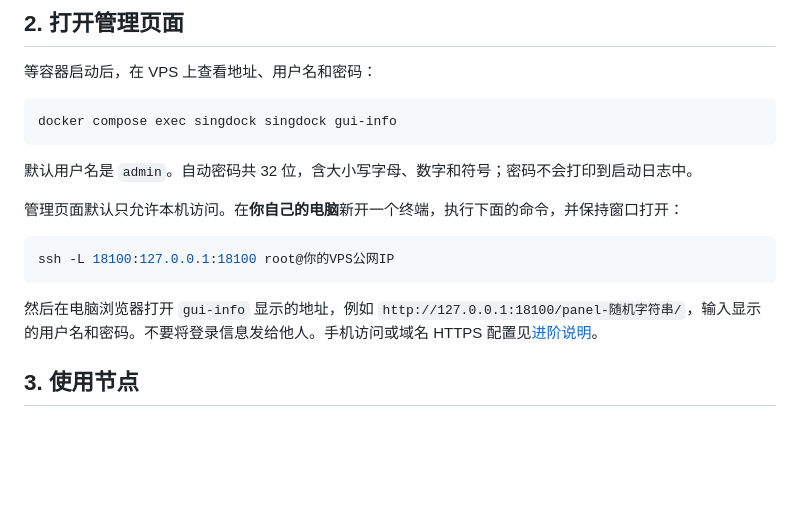
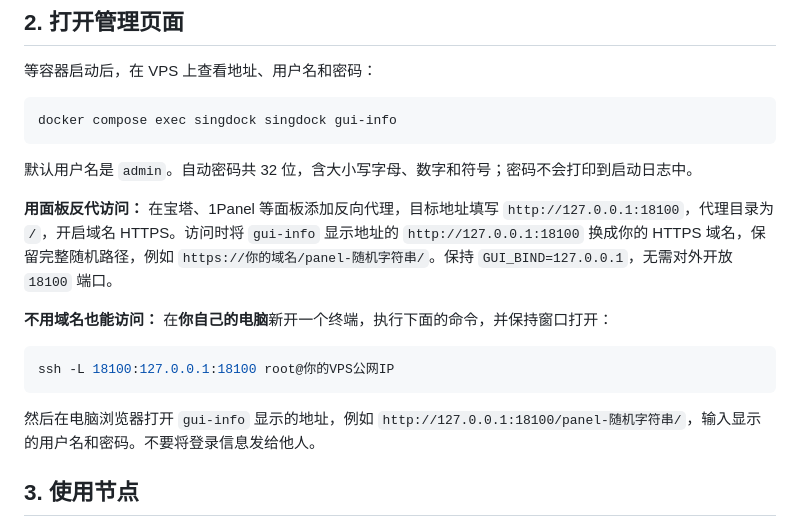
Before and after one commit to While-Shark/SingDock, a Markdown page: README.md, the part around the change. GitHub-like rendering; blank space fills up the shorter version.

Commit message:
Document panel reverse proxy access in the getting-started guide

````diff
--- a/README.md
+++ b/README.md
@@ -61,13 +61,15 @@ docker compose exec singdock singdock gui-info
 
 默认用户名是 `admin`。自动密码共 32 位，含大小写字母、数字和符号；密码不会打印到启动日志中。
 
-管理页面默认只允许本机访问。在**你自己的电脑**新开一个终端，执行下面的命令，并保持窗口打开：
+**用面板反代访问：** 在宝塔、1Panel 等面板添加反向代理，目标地址填写 `http://127.0.0.1:18100`，代理目录为 `/`，开启域名 HTTPS。访问时将 `gui-info` 显示地址的 `http://127.0.0.1:18100` 换成你的 HTTPS 域名，保留完整随机路径，例如 `https://你的域名/panel-随机字符串/`。保持 `GUI_BIND=127.0.0.1`，无需对外开放 `18100` 端口。
+
+**不用域名也能访问：** 在**你自己的电脑**新开一个终端，执行下面的命令，并保持窗口打开：
 
 ```bash
 ssh -L 18100:127.0.0.1:18100 root@你的VPS公网IP
 ```
 
-然后在电脑浏览器打开 `gui-info` 显示的地址，例如 `http://127.0.0.1:18100/panel-随机字符串/`，输入显示的用户名和密码。不要将登录信息发给他人。手机访问或域名 HTTPS 配置见[进阶说明](docs/ADVANCED.md)。
+然后在电脑浏览器打开 `gui-info` 显示的地址，例如 `http://127.0.0.1:18100/panel-随机字符串/`，输入显示的用户名和密码。不要将登录信息发给他人。
 
 ## 3. 使用节点
 
````
